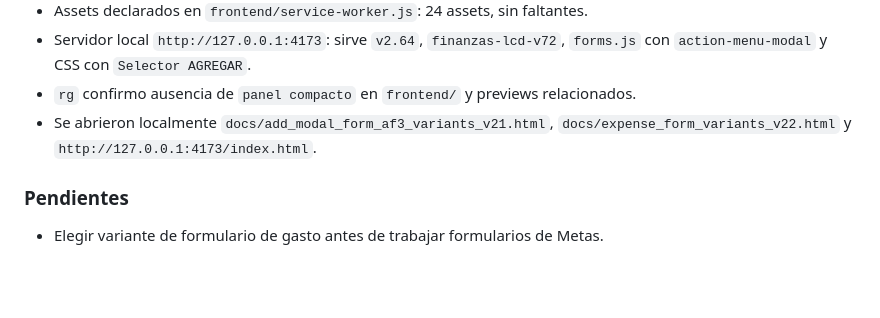
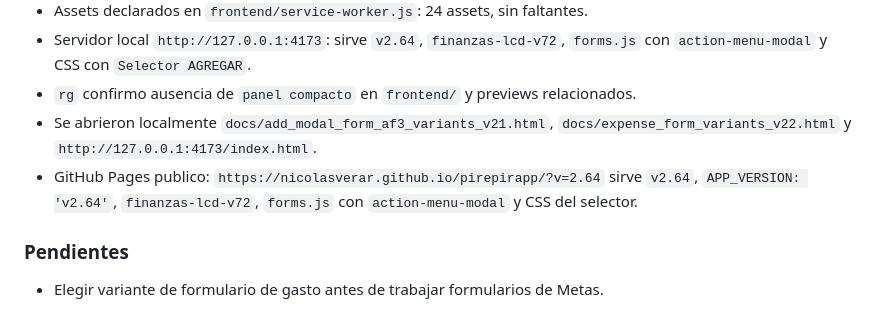
Before and after one commit to nicolasverar/pirepirapp, a Markdown page: BITACORA.md, the part around the change. GitHub-like rendering; blank space fills up the shorter version.

Commit message:
Documentar despliegue selector agregar

```diff
--- a/BITACORA.md
+++ b/BITACORA.md
@@ -610,6 +610,7 @@ No se usaron imagenes nuevas ni los archivos graficos sueltos de la raiz; quedan
 - Servidor local `http://127.0.0.1:4173`: sirve `v2.64`, `finanzas-lcd-v72`, `forms.js` con `action-menu-modal` y CSS con `Selector AGREGAR`.
 - `rg` confirmo ausencia de `panel compacto` en `frontend/` y previews relacionados.
 - Se abrieron localmente `docs/add_modal_form_af3_variants_v21.html`, `docs/expense_form_variants_v22.html` y `http://127.0.0.1:4173/index.html`.
+- GitHub Pages publico: `https://nicolasverar.github.io/pirepirapp/?v=2.64` sirve `v2.64`, `APP_VERSION: 'v2.64'`, `finanzas-lcd-v72`, `forms.js` con `action-menu-modal` y CSS del selector.
 
 ### Pendientes
 - Elegir variante de formulario de gasto antes de trabajar formularios de Metas.
```
